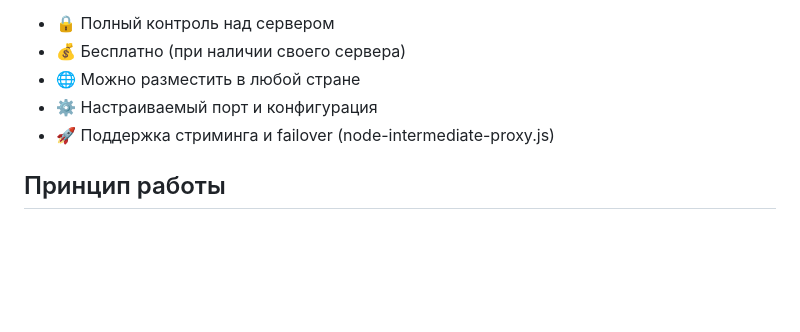
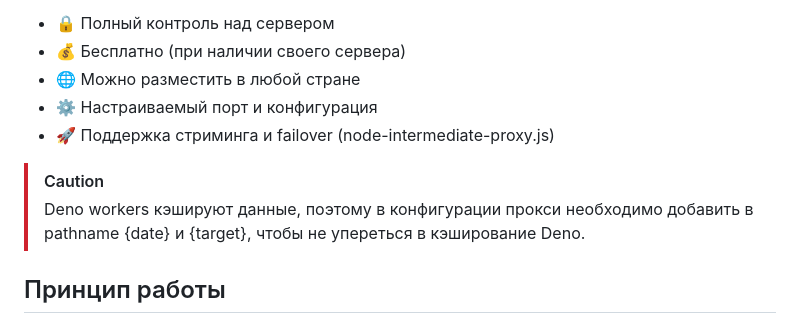
Before and after one commit to zxcnoname666/SoundCloud-Desktop, a Markdown page: _proxy/README.md, the part around the change. Rendered like a GitHub page; blank space fills up the shorter version.

Commit message:
docs: add caution for deno cache
!release: patch

```diff
--- a/_proxy/README.md
+++ b/_proxy/README.md
@@ -58,6 +58,9 @@ Cloudflare Workers заблокирован на территории РФ дл
 - 🌐 Можно разместить в любой стране
 - ⚙️ Настраиваемый порт и конфигурация
 - 🚀 Поддержка стриминга и failover (node-intermediate-proxy.js)
+
+> [!CAUTION]
+> Deno workers кэшируют данные, поэтому в конфигурации прокси необходимо добавить в pathname {date} и {target}, чтобы не упереться в кэширование Deno.
 
 ## Принцип работы
 
```
